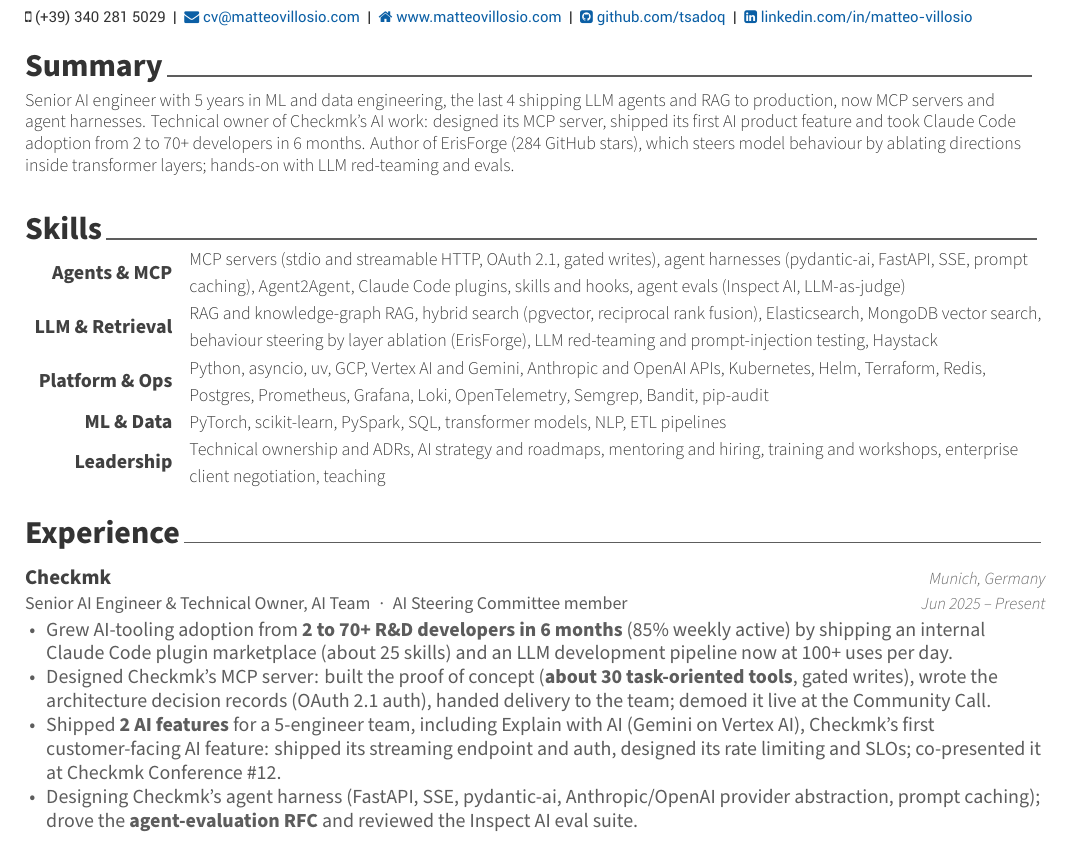
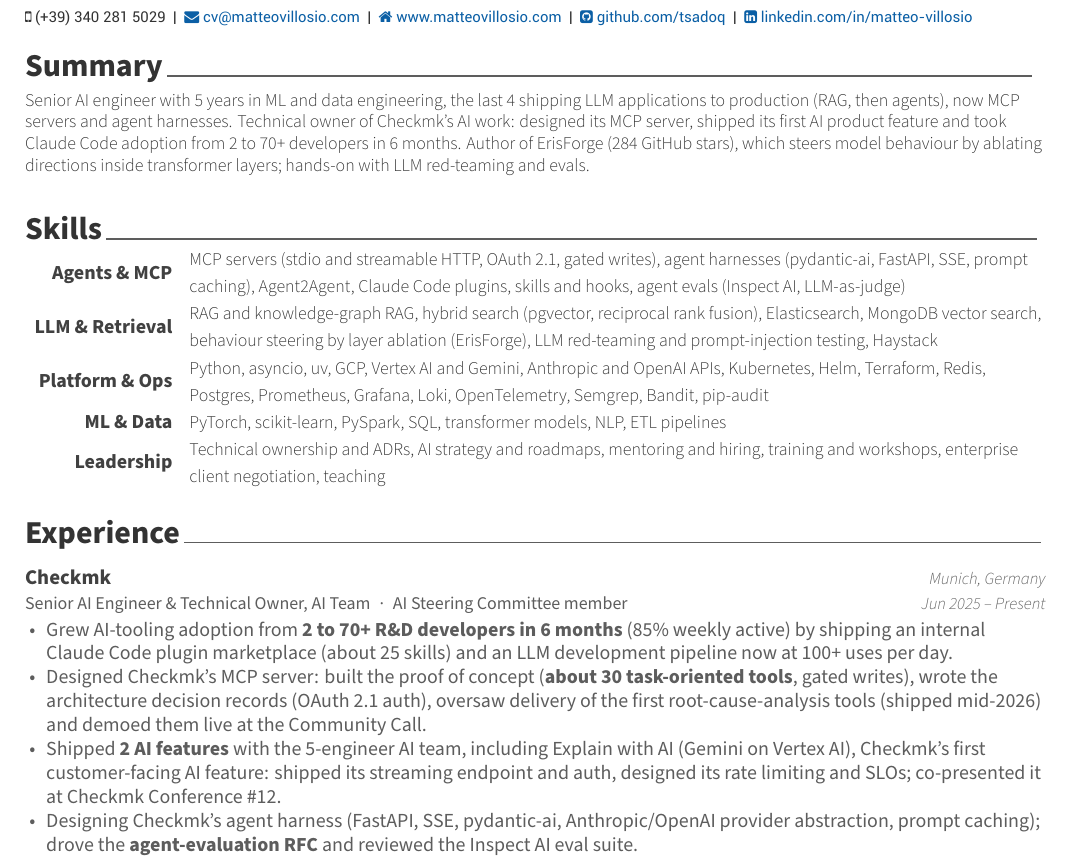
Before and after one commit to Tsadoq/my-cv, a LaTeX CV (cv.tex, which reads resume/experience.tex, resume/summary.tex): part of page 1 of 2, cut so that both start at the same text. Compiled offline with XeLaTeX.

Commit message:
Show the MCP server reached production; smoother team and timeline wording

```diff
--- a/resume/experience.tex
+++ b/resume/experience.tex
@@ -12,8 +12,8 @@
     {Jun 2025 -- Present}
     {
       \item Grew AI-tooling adoption from \kpi{2 to 70+ R\&D developers in 6 months} (85\% weekly active) by shipping an internal Claude Code plugin marketplace (about 25 skills) and an LLM development pipeline now at 100+ uses per day.
-      \item Designed Checkmk's MCP server: built the proof of concept (\kpi{about 30 task-oriented tools}, gated writes), wrote the architecture decision records (OAuth 2.1 auth), handed delivery to the team; demoed it live at the Community Call.
-      \item Shipped \kpi{2 AI features} for a 5-engineer team, including Explain with AI (Gemini on Vertex AI), Checkmk's first customer-facing AI feature: shipped its streaming endpoint and auth, designed its rate limiting and SLOs; co-presented it at Checkmk Conference \#12.
+      \item Designed Checkmk's MCP server: built the proof of concept (\kpi{about 30 task-oriented tools}, gated writes), wrote the architecture decision records (OAuth 2.1 auth), oversaw delivery of the first root-cause-analysis tools (shipped mid-2026) and demoed them live at the Community Call.
+      \item Shipped \kpi{2 AI features} with the 5-engineer AI team, including Explain with AI (Gemini on Vertex AI), Checkmk's first customer-facing AI feature: shipped its streaming endpoint and auth, designed its rate limiting and SLOs; co-presented it at Checkmk Conference \#12.
       \item Designing Checkmk's agent harness (FastAPI, SSE, pydantic-ai, Anthropic/OpenAI provider abstraction, prompt caching); drove the \kpi{agent-evaluation RFC} and reviewed the Inspect AI eval suite.
       \item Took over the documentation chatbot and rebuilt its RAG stack: new ETL, \kpi{pgvector hybrid search} with rank fusion.
       \item Red-teamed LLM features, finding \kpi{40 vulnerabilities}, and built a 4-agent security-audit pipeline with adversarial review; owned remediation and the secure-by-design baseline adopted by later releases.
--- a/resume/summary.tex
+++ b/resume/summary.tex
@@ -4,5 +4,5 @@
 \begin{cvparagraph}
 
 \RaggedRight
-Senior AI engineer with 5 years in ML and data engineering, the last 4 shipping LLM agents and RAG to production, now MCP servers and agent harnesses. Technical owner of Checkmk's AI work: designed its MCP server, shipped its first AI product feature and took Claude Code adoption from 2 to 70+ developers in 6 months. Author of ErisForge (284 GitHub stars), which steers model behaviour by ablating directions inside transformer layers; hands-on with LLM red-teaming and evals.
+Senior AI engineer with 5 years in ML and data engineering, the last 4 shipping LLM applications to production (RAG, then agents), now MCP servers and agent harnesses. Technical owner of Checkmk's AI work: designed its MCP server, shipped its first AI product feature and took Claude Code adoption from 2 to 70+ developers in 6 months. Author of ErisForge (284 GitHub stars), which steers model behaviour by ablating directions inside transformer layers; hands-on with LLM red-teaming and evals.
 \end{cvparagraph}
```
